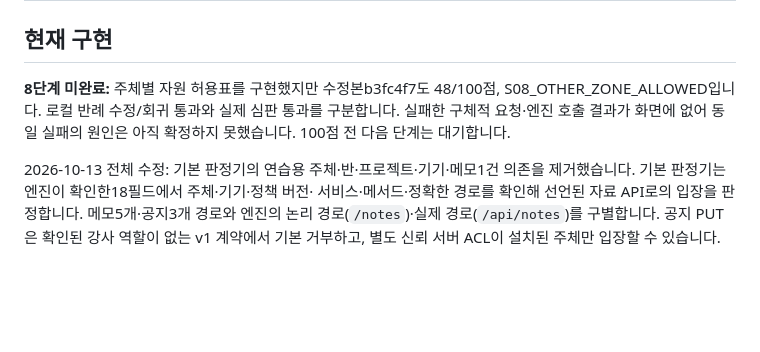
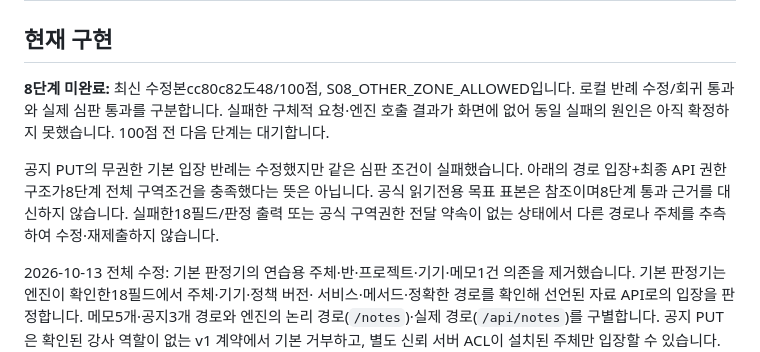
Before and after one commit to SKT-ALEPH/choi-bujang-secret-vault, a Markdown page: README.md, the part around the change. Rendered like a GitHub page; blank space fills up the shorter version.

Commit message:
8단계 최신48점 실패와 추적정보 필요 상태 기록

```diff
--- a/README.md
+++ b/README.md
@@ -2,10 +2,15 @@
 
 ## 현재 구현
 
-**8단계 미완료:** 주체별 자원 허용표를 구현했지만 수정본b3fc4f7도
-48/100점, S08_OTHER_ZONE_ALLOWED입니다. 로컬 반례 수정/회귀 통과와
+**8단계 미완료:** 최신 수정본cc80c82도48/100점, S08_OTHER_ZONE_ALLOWED입니다. 로컬 반례 수정/회귀 통과와
 실제 심판 통과를 구분합니다. 실패한 구체적 요청·엔진 호출 결과가 화면에 없어
 동일 실패의 원인은 아직 확정하지 못했습니다. 100점 전 다음 단계는 대기합니다.
+
+공지 PUT의 무권한 기본 입장 반례는 수정했지만 같은 심판 조건이 실패했습니다.
+아래의 경로 입장+최종 API 권한 구조가8단계 전체 구역조건을 충족했다는 뜻은 아닙니다.
+공식 읽기전용 목표 표본은 참조이며8단계 통과 근거를 대신하지 않습니다.
+실패한18필드/판정 출력 또는 공식 구역권한 전달 약속이 없는 상태에서
+다른 경로나 주체를 추측하여 수정·재제출하지 않습니다.
 
 2026-10-13 전체 수정: 기본 판정기의 연습용 주체·반·프로젝트·기기·메모1건
 의존을 제거했습니다. 기본 판정기는 엔진이 확인한18필드에서 주체·기기·정책 버전·
```
Also changed, not shown: docs/STAGES7-12_RULES.md (+2 -0 lines).
